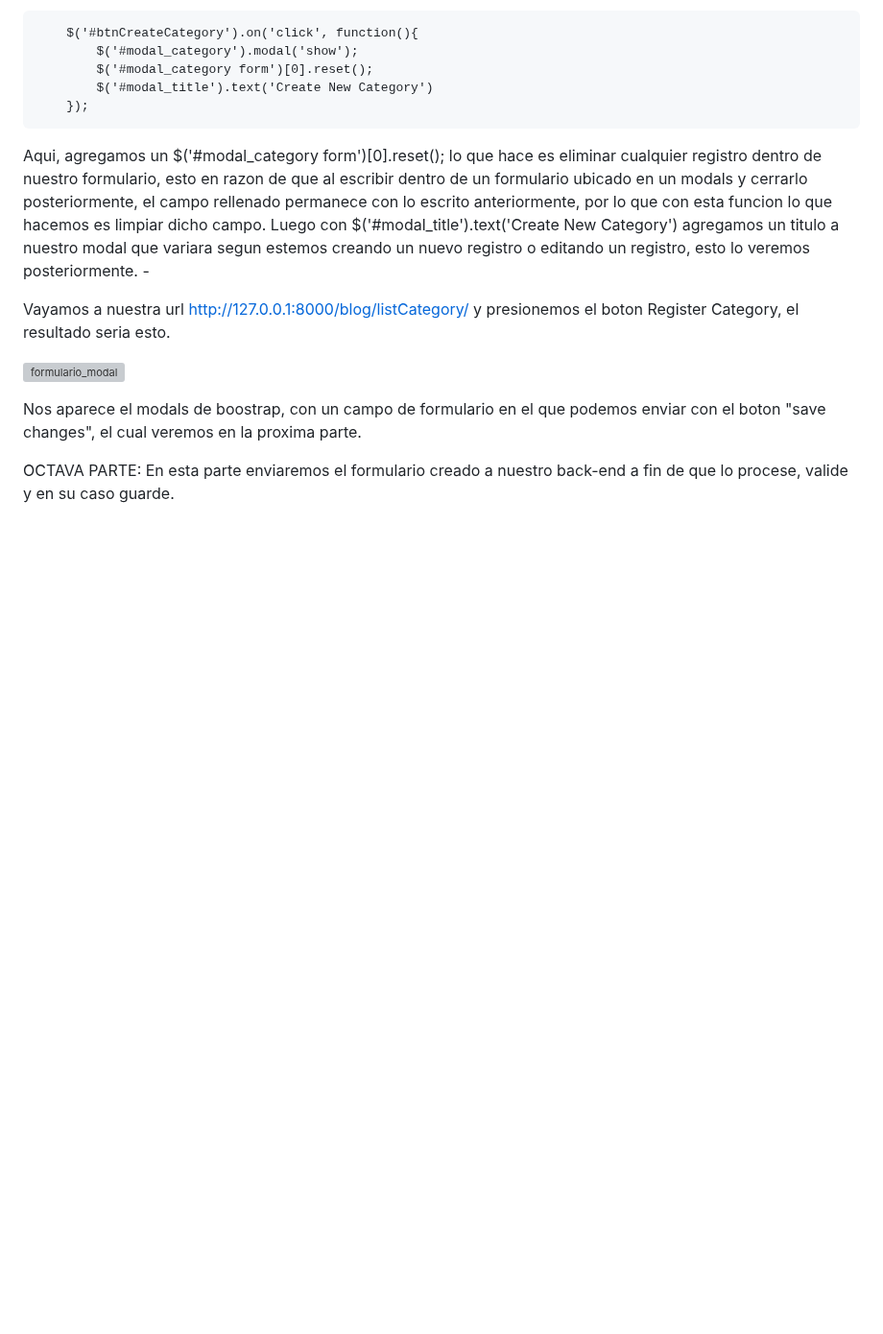
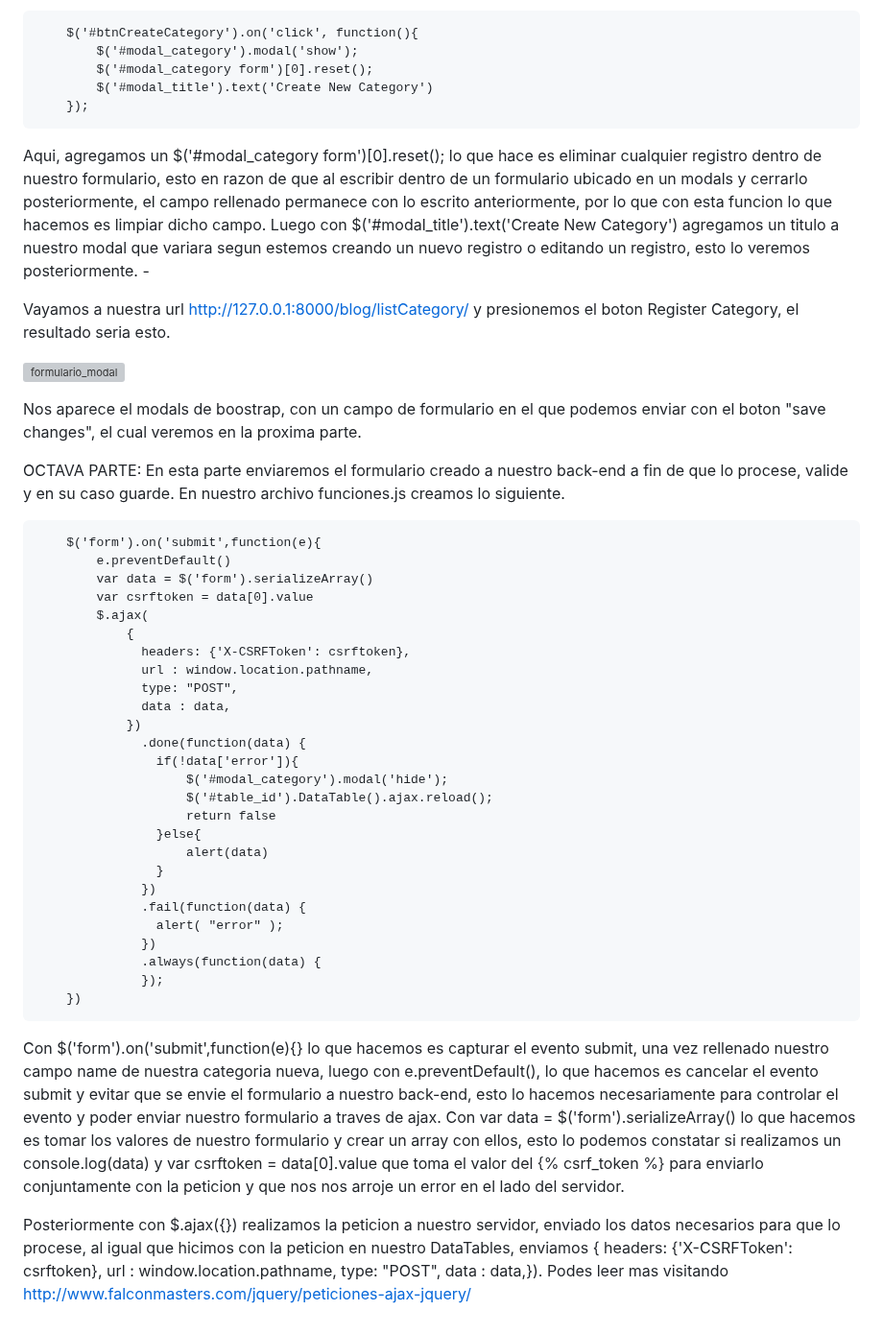
Before and after one commit to Iralak07/Aplicacio-n-web-CRUD-con-Django-JavaScript-y-Ajax-, a Markdown page: README.md, the part around the change. Shown at 96% size. GitHub-like rendering; blank space fills up the shorter version; grey boxes are pictures that could not be loaded.

```diff
--- a/README.md
+++ b/README.md
@@ -543,4 +543,35 @@ Vayamos a nuestra url http://127.0.0.1:8000/blog/listCategory/ y presionemos el
 
 Nos aparece el modals de boostrap, con un campo de formulario en el que podemos enviar con el boton "save changes", el cual veremos en la proxima parte.
 
-OCTAVA PARTE: En esta parte enviaremos el formulario creado a nuestro back-end a fin de que lo procese, valide y en su caso guarde.
+OCTAVA PARTE: En esta parte enviaremos el formulario creado a nuestro back-end a fin de que lo procese, valide y en su caso guarde. En nuestro archivo funciones.js creamos lo siguiente.
+
+        $('form').on('submit',function(e){
+            e.preventDefault()
+            var data = $('form').serializeArray()
+            var csrftoken = data[0].value
+            $.ajax(
+                {
+                  headers: {'X-CSRFToken': csrftoken},
+                  url : window.location.pathname,
+                  type: "POST",
+                  data : data,
+                })
+                  .done(function(data) {
+                    if(!data['error']){
+                        $('#modal_category').modal('hide');
+                        $('#table_id').DataTable().ajax.reload();
+                        return false
+                    }else{
+                        alert(data)
+                    }
+                  })
+                  .fail(function(data) {
+                    alert( "error" );
+                  })
+                  .always(function(data) {
+                  });
+        })
+
+Con  $('form').on('submit',function(e){} lo que hacemos es capturar el evento submit, una vez rellenado nuestro campo name de nuestra categoria nueva, luego con e.preventDefault(), lo que hacemos es cancelar el evento submit y evitar que se envie el formulario a nuestro back-end, esto lo hacemos necesariamente para controlar el evento y poder enviar nuestro formulario a traves de ajax. Con var data = $('form').serializeArray() lo que hacemos es tomar los valores de nuestro formulario y crear un array con ellos, esto lo podemos constatar si realizamos un console.log(data) y  var csrftoken = data[0].value que toma el valor del {% csrf_token %} para enviarlo conjuntamente con la peticion y que nos nos arroje un error en el lado del servidor.
+
+Posteriormente con $.ajax({}) realizamos la peticion a nuestro servidor, enviado los datos necesarios para que lo procese, al igual que hicimos con la peticion en nuestro DataTables, enviamos { headers: {'X-CSRFToken': csrftoken}, url : window.location.pathname, type: "POST", data : data,}). Podes leer mas visitando http://www.falconmasters.com/jquery/peticiones-ajax-jquery/
```
